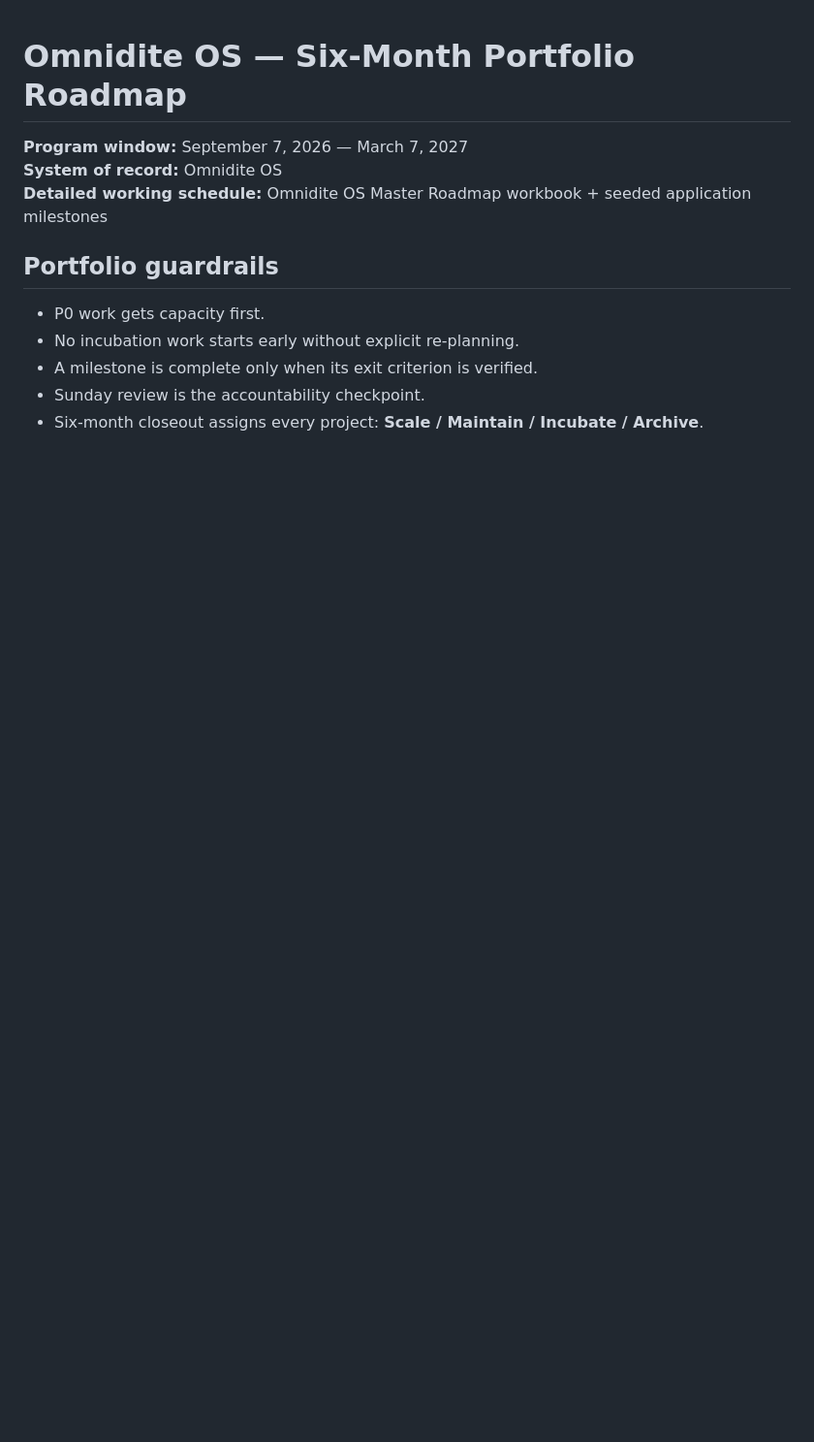
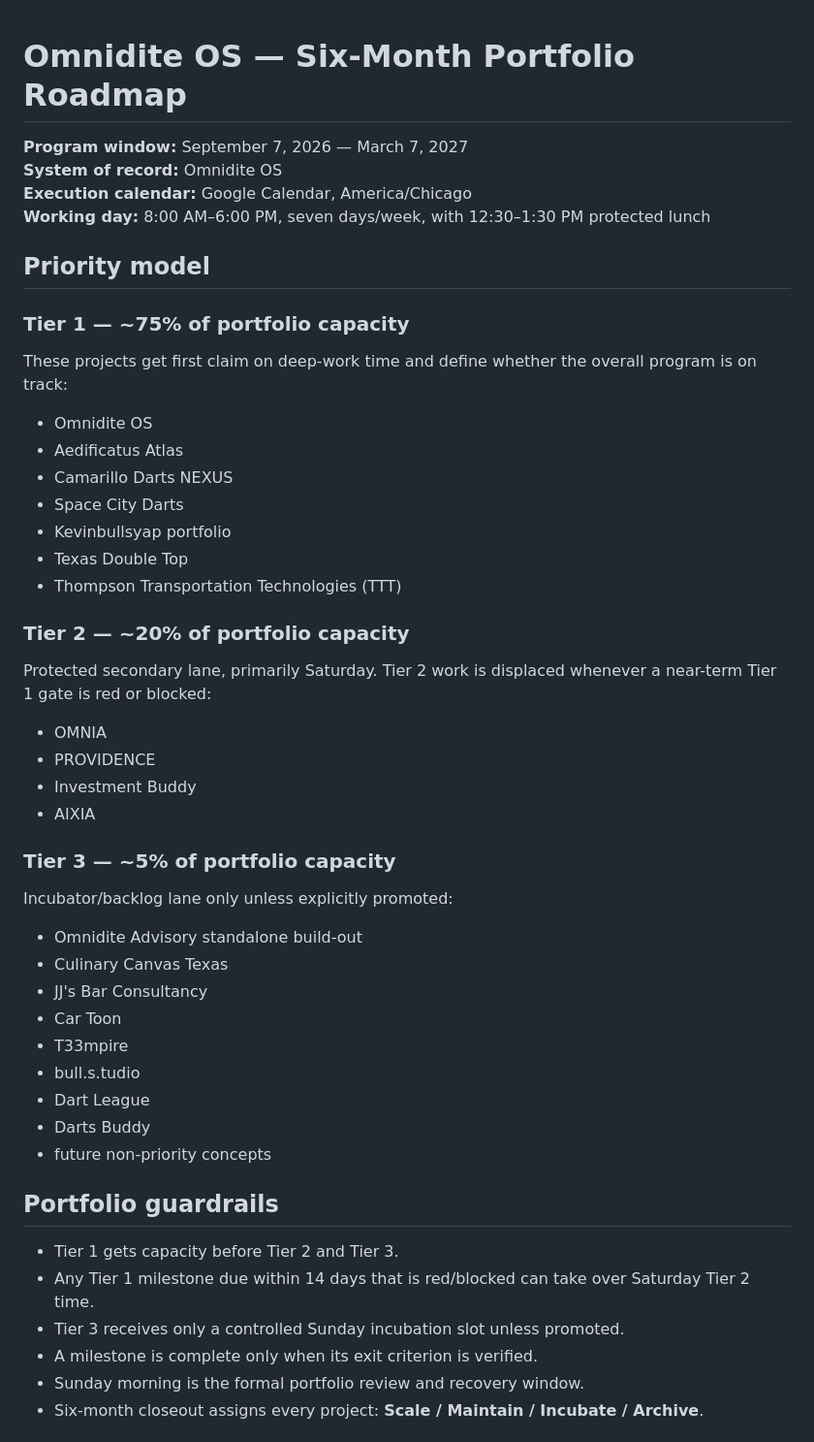
Before and after one commit to BULLS192/Omnidite-OS, a Markdown page: docs/ROADMAP.md, the part around one of its changes. Shown at 97% size. Rendered like a GitHub page; blank space fills up the shorter version.

```diff
--- a/docs/ROADMAP.md
+++ b/docs/ROADMAP.md
@@ -2,12 +2,45 @@
 
 **Program window:** September 7, 2026 — March 7, 2027
 **System of record:** Omnidite OS
-**Detailed working schedule:** Omnidite OS Master Roadmap workbook + seeded application milestones
+**Execution calendar:** Google Calendar, America/Chicago
+**Working day:** 8:00 AM–6:00 PM, seven days/week, with 12:30–1:30 PM protected lunch
+
+## Priority model
+
+### Tier 1 — ~75% of portfolio capacity
+These projects get first claim on deep-work time and define whether the overall program is on track:
+- Omnidite OS
+- Aedificatus Atlas
+- Camarillo Darts NEXUS
+- Space City Darts
+- Kevinbullsyap portfolio
+- Texas Double Top
+- Thompson Transportation Technologies (TTT)
+
+### Tier 2 — ~20% of portfolio capacity
+Protected secondary lane, primarily Saturday. Tier 2 work is displaced whenever a near-term Tier 1 gate is red or blocked:
+- OMNIA
+- PROVIDENCE
+- Investment Buddy
+- AIXIA
+
+### Tier 3 — ~5% of portfolio capacity
+Incubator/backlog lane only unless explicitly promoted:
+- Omnidite Advisory standalone build-out
+- Culinary Canvas Texas
+- JJ's Bar Consultancy
+- Car Toon
+- T33mpire
+- bull.s.tudio
+- Dart League
+- Darts Buddy
+- future non-priority concepts
 
 ## Portfolio guardrails
-- P0 work gets capacity first.
-- No incubation work starts early without explicit re-planning.
+- Tier 1 gets capacity before Tier 2 and Tier 3.
+- Any Tier 1 milestone due within 14 days that is red/blocked can take over Saturday Tier 2 time.
+- Tier 3 receives only a controlled Sunday incubation slot unless promoted.
 - A milestone is complete only when its exit criterion is verified.
-- Sunday review is the accountability checkpoint.
+- Sunday morning is the formal portfolio review and recovery window.
 - Six-month closeout assigns every project: **Scale / Maintain / Incubate / Archive**.
 
```
Also changed, not shown: other parts of docs/ROADMAP.md (+71 -56 lines).
